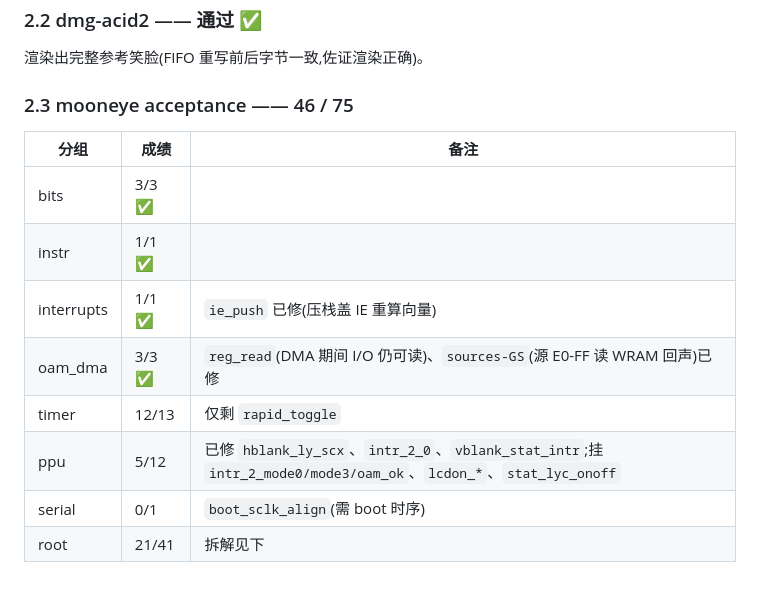
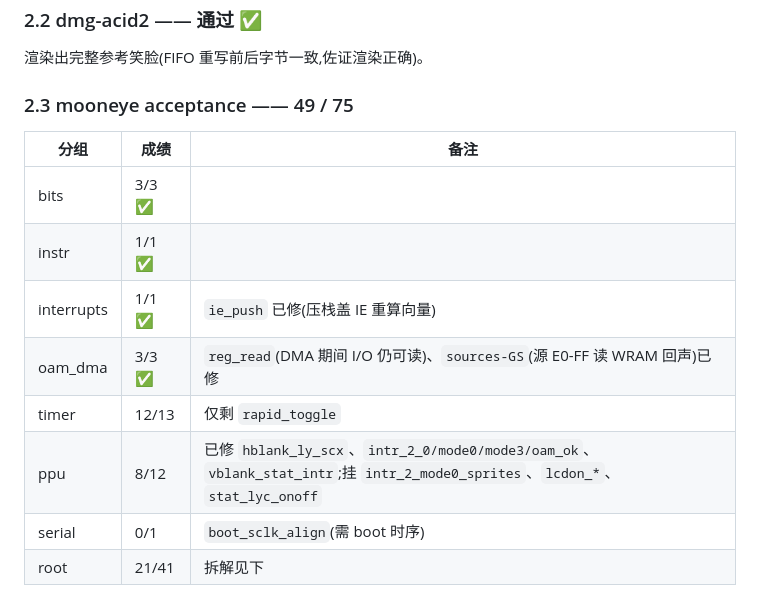
Before and after one commit to memwey/rgametoy, a Markdown page: docs/testing.md, the part around one of its changes. Drawn GitHub-style.

```diff
--- a/docs/testing.md
+++ b/docs/testing.md
@@ -74,7 +74,7 @@ cargo run --release --example screenshot  -- rom.gb out.bmp         # 无头渲
 
 渲染出完整参考笑脸(FIFO 重写前后字节一致,佐证渲染正确)。
 
-### 2.3 mooneye acceptance —— 46 / 75
+### 2.3 mooneye acceptance —— 49 / 75
 
 | 分组 | 成绩 | 备注 |
 |---|---|---|
@@ -83,7 +83,7 @@ cargo run --release --example screenshot  -- rom.gb out.bmp         # 无头渲
 | interrupts | 1/1 ✅ | `ie_push` 已修(压栈盖 IE 重算向量) |
 | oam_dma | 3/3 ✅ | `reg_read`(DMA 期间 I/O 仍可读)、`sources-GS`(源 E0-FF 读 WRAM 回声)已修 |
 | timer | 12/13 | 仅剩 `rapid_toggle` |
-| ppu | 5/12 | 已修 `hblank_ly_scx`、`intr_2_0`、`vblank_stat_intr`;挂 `intr_2_mode0/mode3/oam_ok`、`lcdon_*`、`stat_lyc_onoff` |
+| ppu | 8/12 | 已修 `hblank_ly_scx`、`intr_2_0/mode0/mode3/oam_ok`、`vblank_stat_intr`;挂 `intr_2_mode0_sprites`、`lcdon_*`、`stat_lyc_onoff` |
 | serial | 0/1 | `boot_sclk_align`(需 boot 时序) |
 | root | 21/41 | 拆解见下 |
 
```
Also changed, not shown: other parts of docs/testing.md (+29 -33 lines), README.md (+1 -1 lines).
